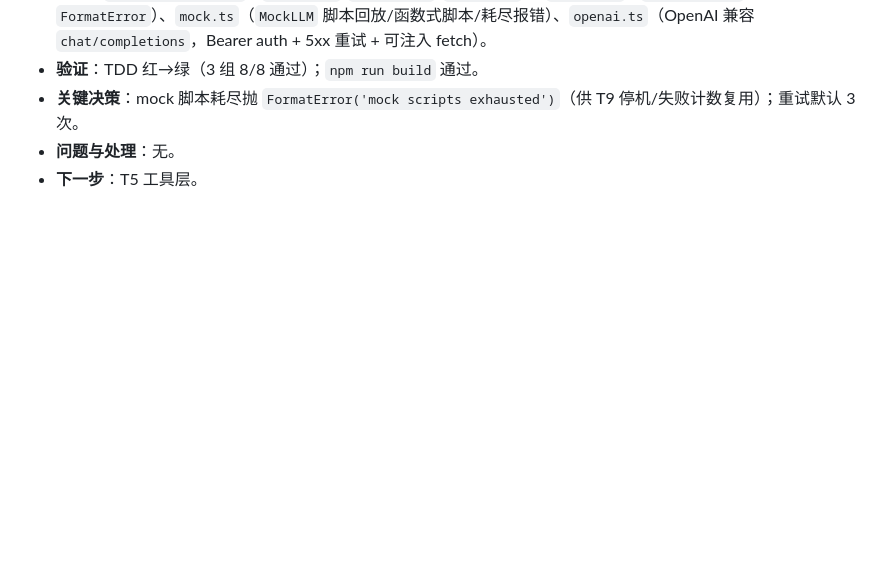
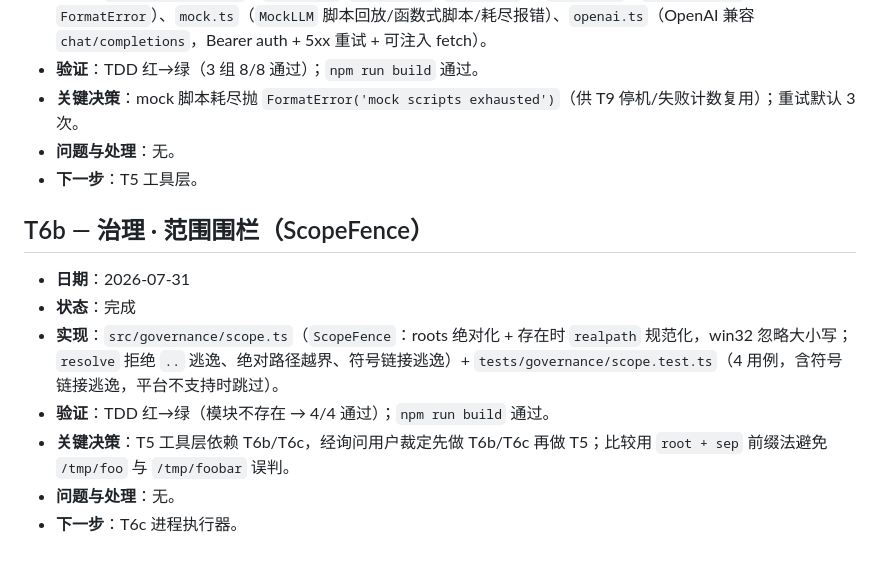
Before and after one commit to NeilChen14/ai4se-harness, a Markdown page: AGENT_LOG.md, the part around the change. GitHub-like rendering; blank space fills up the shorter version.

Commit message:
docs(T6b): check off scope fence task, record hash + AGENT_LOG

```diff
--- a/AGENT_LOG.md
+++ b/AGENT_LOG.md
@@ -42,3 +42,13 @@
 - **关键决策**：mock 脚本耗尽抛 `FormatError('mock scripts exhausted')`（供 T9 停机/失败计数复用）；重试默认 3 次。
 - **问题与处理**：无。
 - **下一步**：T5 工具层。
+
+## T6b — 治理 · 范围围栏（ScopeFence）
+
+- **日期**：2026-07-31
+- **状态**：完成
+- **实现**：`src/governance/scope.ts`（`ScopeFence`：roots 绝对化 + 存在时 `realpath` 规范化，win32 忽略大小写；`resolve` 拒绝 `..` 逃逸、绝对路径越界、符号链接逃逸）+ `tests/governance/scope.test.ts`（4 用例，含符号链接逃逸，平台不支持时跳过）。
+- **验证**：TDD 红→绿（模块不存在 → 4/4 通过）；`npm run build` 通过。
+- **关键决策**：T5 工具层依赖 T6b/T6c，经询问用户裁定先做 T6b/T6c 再做 T5；比较用 `root + sep` 前缀法避免 `/tmp/foo` 与 `/tmp/foobar` 误判。
+- **问题与处理**：无。
+- **下一步**：T6c 进程执行器。
```
Also changed, not shown: PLAN.md (+1 -1 lines).
